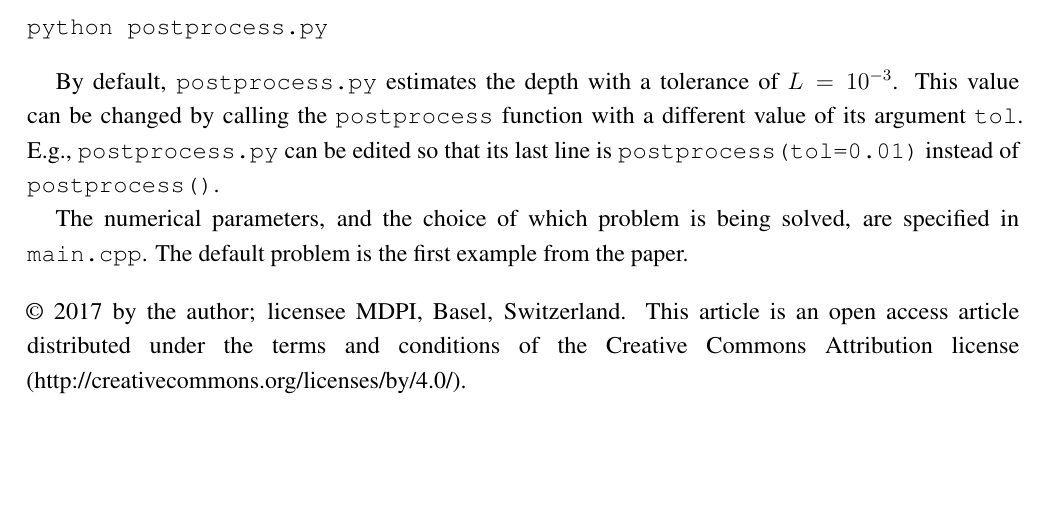
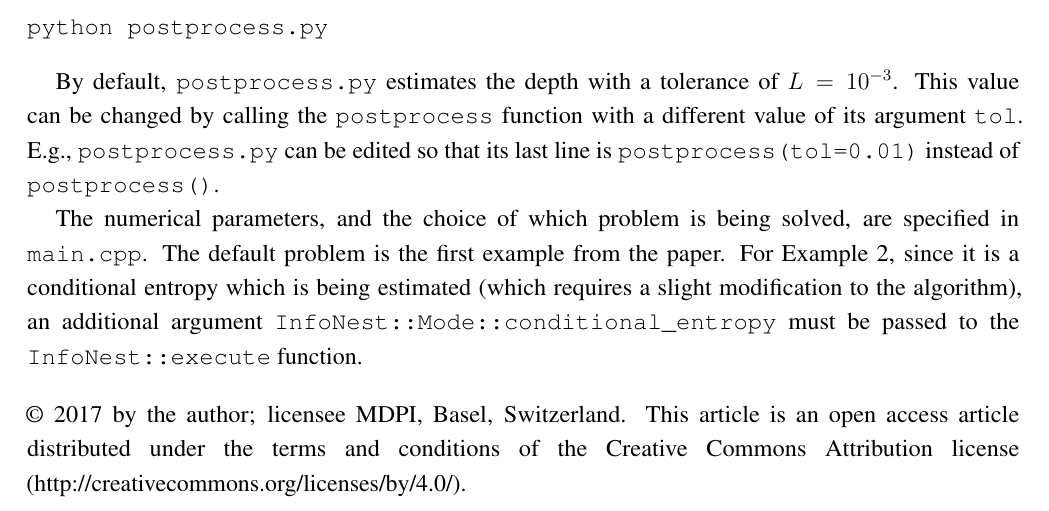
Before and after one commit to eggplantbren/InfoNest, a LaTeX paper (paper/ms.tex): part of page 18 of 18, cut so that both start at the same text, the shorter picture padded with empty space. Compiled offline with pdfLaTeX.

Commit message:
minor edit in appendix

```diff
--- a/paper/ms.tex
+++ b/paper/ms.tex
@@ -1143,7 +1143,10 @@ function with a different value of its argument {\tt tol}. E.g.,
 
 The numerical parameters, and the choice of which problem is being solved,
 are specified in {\tt main.cpp}. The default problem is the first example
-from the paper.
+from the paper. For Example 2, since it is a conditional entropy which is
+being estimated (which requires a slight modification to the algorithm),
+an additional argument {\tt InfoNest::Mode::conditional\_entropy}
+must be passed to the {\tt InfoNest::execute} function.
 
 %%%%%%%%%%%%%%%%%%%%%%%%%%%%%%%%%%%%%%%%%%
 
```
